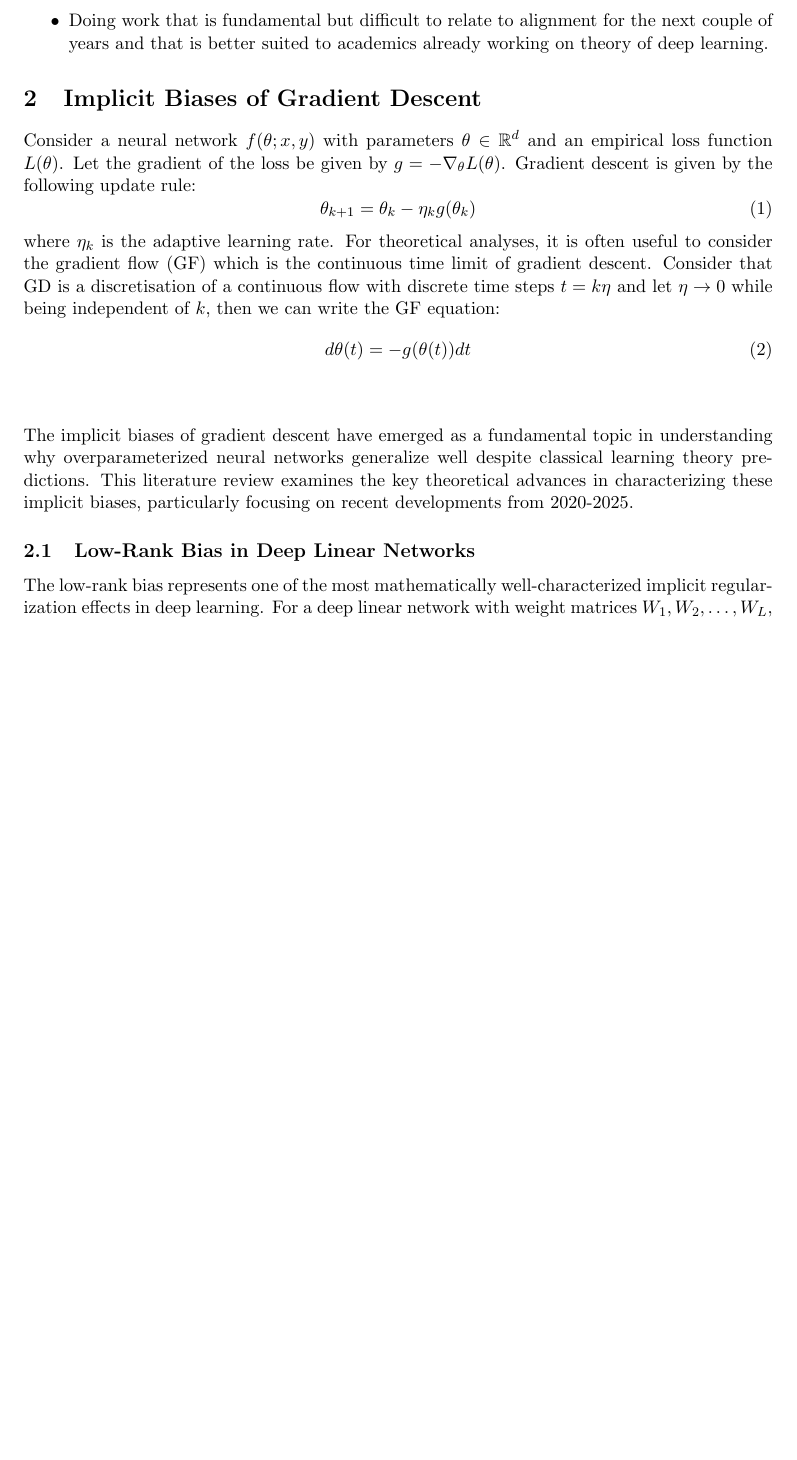
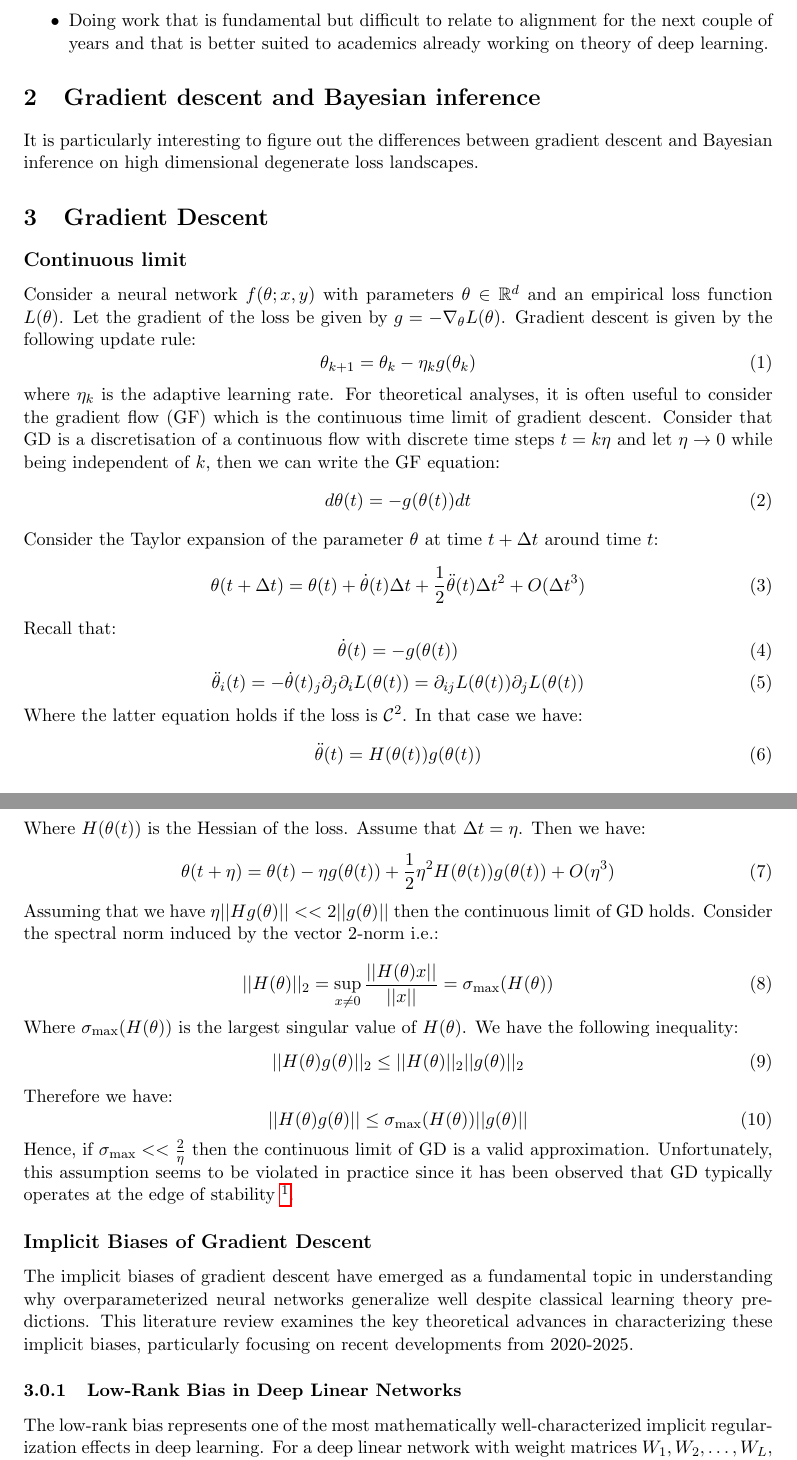
Before and after one commit to gcorlouer/sgd_bias_notes, a LaTeX document (sgd_report.tex): part of page 3 of 8 before the commit and two parts of pages 3 and 4 of 9 after it, the two joined at a grey line, cut so that both start at the same text, the shorter picture padded with empty space. Compiled offline with pdfLaTeX.

Commit message:
added gradient flow limit

```diff
--- a/sgd_report.tex
+++ b/sgd_report.tex
@@ -58,7 +67,12 @@ In terms of the theory of change there are two important failure modes to avoid
 \item Doing work that is fundamental but difficult to relate to alignment for the next couple of years and that is better suited to academics already working on theory of deep learning.
 \end{itemize}
 
-\section{Implicit Biases of Gradient Descent}
+\section{Gradient descent and Bayesian inference}
+It is particularly interesting to figure out the differences between gradient descent and Bayesian inference on high dimensional degenerate loss landscapes.
+
+
+\section{Gradient Descent}
+\subsection*{Continuous limit}
 Consider a neural network $f(\theta; x,y)$ with parameters $\theta \in \mathbb{R}^d$ and an empirical loss function $L(\theta)$. Let the gradient of the loss be given by $g = -\nabla_{\theta} L(\theta)$. Gradient descent is given by the following update rule:
 \begin{equation}
 \theta_{k+1} = \theta_k - \eta_k g(\theta_k)
@@ -67,11 +81,43 @@ where $\eta_k$ is the adaptive learning rate. For theoretical analyses, it is of
 \begin{equation}
 d{\theta}(t) = - g(\theta(t)) dt
 \end{equation}
-\\
-\\
+Consider the Taylor expansion of the parameter $\theta$ at time $t+\Delta t$ around time $t$:
+\begin{equation}
+\theta(t+\Delta t) = \theta(t) + \dot{\theta}(t) \Delta t + \frac{1}{2} \ddot{\theta}(t) \Delta t^2 + O(\Delta t^3)
+\end{equation}
+Recall that:
+\begin{equation}
+\dot{\theta}(t) = - g(\theta(t))
+\end{equation}
+\begin{equation}
+\ddot{\theta}_i(t) = - \dot{\theta}(t)_j \partial_j \partial_i L(\theta(t)) = \partial_{ij} L(\theta(t)) \partial_j L(\theta(t))
+\end{equation}
+Where the latter equation holds if the loss is $\mathcal{C}^2$. In that case we have:
+\begin{equation}
+      \ddot{\theta}(t) =  H(\theta(t)) g(\theta(t))
+\end{equation}
+Where $H(\theta(t))$ is the Hessian of the loss. Assume that $\Delta t = \eta$. Then we have:
+\begin{equation}
+\theta(t+\eta) = \theta(t) - \eta g(\theta(t)) + \frac{1}{2} \eta^2 H(\theta(t)) g(\theta(t)) + O(\eta^3)
+\end{equation}
+Assuming that we have $\eta||Hg(\theta)|| << 2||g(\theta)||$ then the continuous limit of GD holds. Consider the spectral norm induced by the vector 2-norm i.e.:
+
+\begin{equation}
+||H(\theta)||_2 = \sup_{x \neq 0} \frac{||H(\theta)x||}{||x||} = \sigma_{\max}(H(\theta))
+\end{equation}
+Where $\sigma_{\max}(H(\theta))$ is the largest singular value of $H(\theta)$.
+We have the following inequality:
+\begin{equation}
+||H(\theta)g(\theta)||_2 \leq ||H(\theta)||_2 ||g(\theta)||_2
+\end{equation}
+Therefore we have:
+\begin{equation}
+||H(\theta)g(\theta)|| \leq \sigma_{\max}(H(\theta)) ||g(\theta)||
+\end{equation}
+Hence, if $\sigma_{\max} << \frac{2}{\eta}$ then the continuous limit of GD is a valid approximation. Unfortunately, this assumption seems to be violated in practice since it has been observed that GD typically operates at the edge of stability \footnote{But it might be the case that Gradient flow still converges to good solutions? Or perhaps by studying the second order approximation of GD into the flow things work out?}.
+\subsection*{Implicit Biases of Gradient Descent}
 The implicit biases of gradient descent have emerged as a fundamental topic in understanding why overparameterized neural networks generalize well despite classical learning theory predictions. This literature review examines the key theoretical advances in characterizing these implicit biases, particularly focusing on recent developments from 2020-2025.
-
-\subsection{Low-Rank Bias in Deep Linear Networks}
+\subsubsection{Low-Rank Bias in Deep Linear Networks}
 
 The low-rank bias represents one of the most mathematically well-characterized implicit regularization effects in deep learning. For a deep linear network with weight matrices $W_1, W_2, \ldots, W_L$, the learned representation $W = W_1 W_2 \cdots W_L$ exhibits significantly lower effective rank than the ambient dimension would suggest.
 
```
Also changed, not shown: sgd_report.pdf, sgd_report.tex (25 more changed lines).
